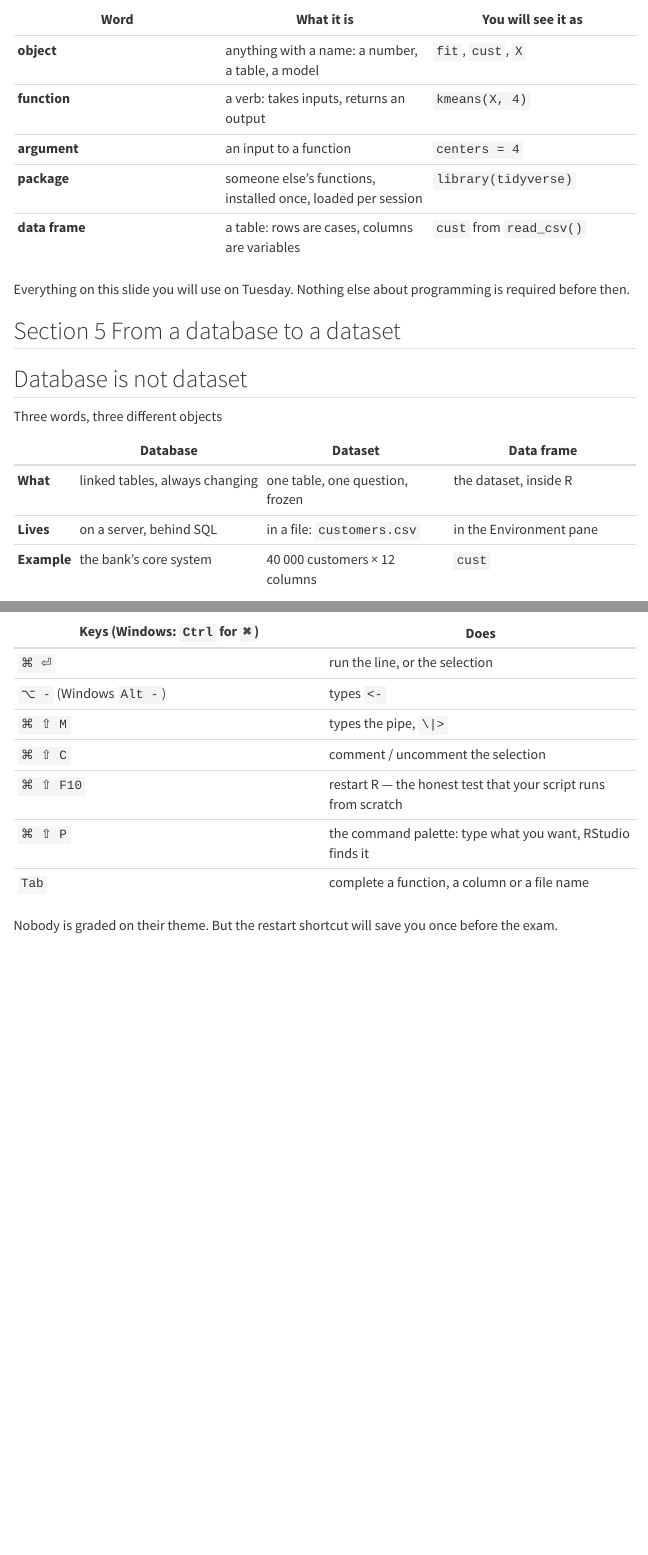
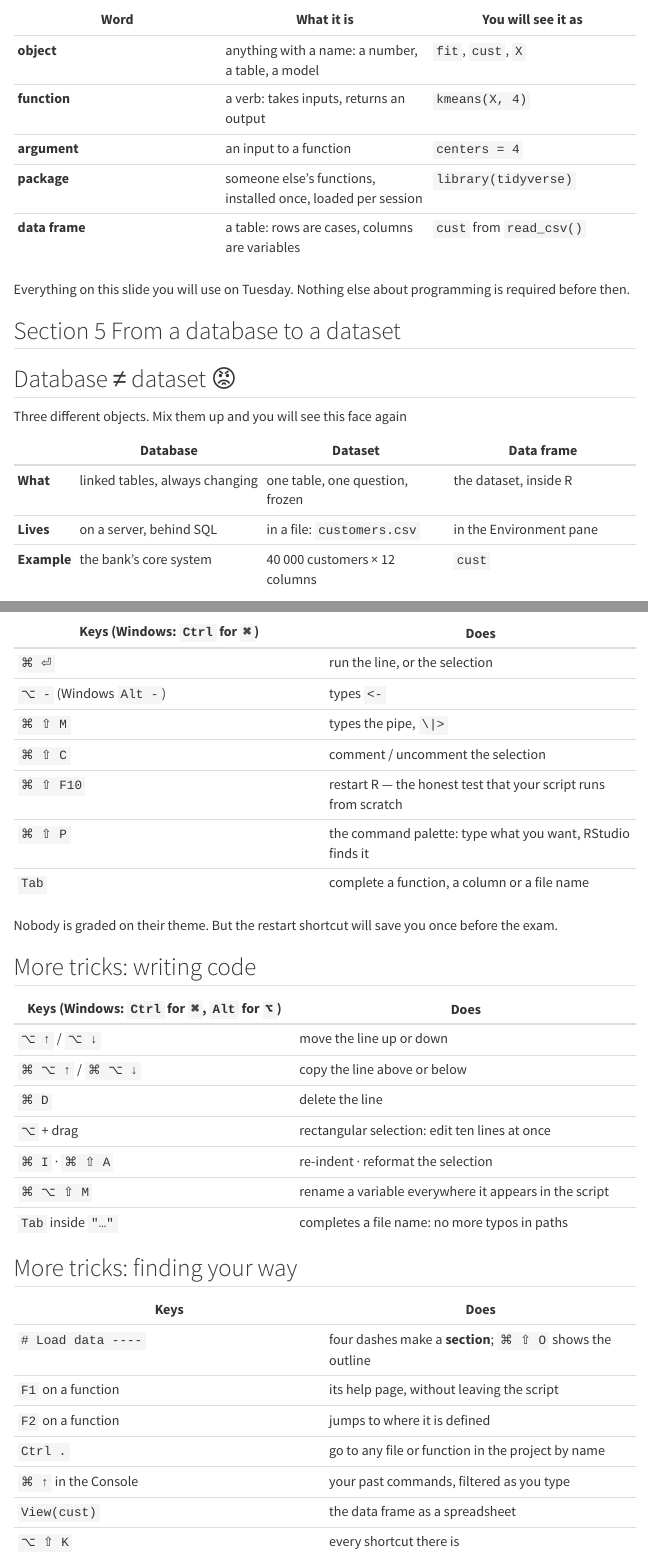
Before and after one commit to NiccoloSalvini/sbd_26_27, a Quarto document (lectures/10-opening.qmd): the page in a window 1100 px wide, from 7560 px down, and a second part further down, joined at a grey line. Rendered offline with R 4.5, knitr and Pandoc in place of Quarto, with nearby package versions; menus at the side of the page are left out.

Commit message:
Lecture 10: an angry face for database vs dataset, more RStudio tricks
Co-Authored-By: Claude Opus 5.5 <noreply@anthropic.com>

```diff
--- a/lectures/10-opening.qmd
+++ b/lectures/10-opening.qmd
@@ -452,10 +452,10 @@ Everything on this slide you will use on Tuesday. Nothing else about programming
 
 ## [Section 5]{.section-kicker} From a database to a dataset {.section-slide background-color="#002f57"}
 
-## Database is not dataset
+## Database ≠ dataset [😡]{.angry}
 
 ::: {.subtitle-frame}
-Three words, three different objects
+Three different objects. Mix them up and you will see this face again
 :::
 
 | | Database | Dataset | Data frame |
@@ -668,3 +668,27 @@ All the rest is identical. Details and screenshots: the [Setup page](../setup.qm
 | `Tab` | complete a function, a column or a file name |
 
 [Nobody is graded on their theme. But the restart shortcut will save you once before the exam.]{.muted}
+
+## More tricks: writing code
+
+| Keys (Windows: `Ctrl` for `⌘`, `Alt` for `⌥`) | Does |
+|---|---|
+| `⌥ ↑` / `⌥ ↓` | move the line up or down |
+| `⌘ ⌥ ↑` / `⌘ ⌥ ↓` | copy the line above or below |
+| `⌘ D` | delete the line |
+| `⌥` + drag | rectangular selection: edit ten lines at once |
+| `⌘ I` · `⌘ ⇧ A` | re-indent · reformat the selection |
+| `⌘ ⌥ ⇧ M` | rename a variable everywhere it appears in the script |
+| `Tab` inside `"…"` | completes a file name: no more typos in paths |
+
+## More tricks: finding your way
+
+| Keys | Does |
+|---|---|
+| `# Load data ----` | four dashes make a **section**; `⌘ ⇧ O` shows the outline |
+| `F1` on a function | its help page, without leaving the script |
+| `F2` on a function | jumps to where it is defined |
+| `Ctrl .` | go to any file or function in the project by name |
+| `⌘ ↑` in the Console | your past commands, filtered as you type |
+| `View(cust)` | the data frame as a spreadsheet |
+| `⌥ ⇧ K` | every shortcut there is |
--- a/lectures/cattolica.scss
+++ b/lectures/cattolica.scss
@@ -183,3 +183,9 @@ $presentation-block-margin: 14px;
 .reveal .viz g.fragment[opacity].visible { opacity: .13 !important; }
 // ---- manim clips ----
 .reveal .clip { display: block; margin: 0.3em auto 0; max-width: 100%; max-height: 520px; border: 1px solid $rule; }
+
+
+// The face the course makes when "database" means "dataset"
+.reveal .angry { display: inline-block; font-size: 1.25em; margin-left: .15em; }
+.reveal section.present .angry { animation: shake .6s ease-in-out .4s 2; }
+@keyframes shake { 0%,100% { transform: rotate(0); } 25% { transform: rotate(-14deg); } 75% { transform: rotate(14deg); } }
```
Also changed, not shown: lectures/10-opening.qmd (2 more changed lines).
